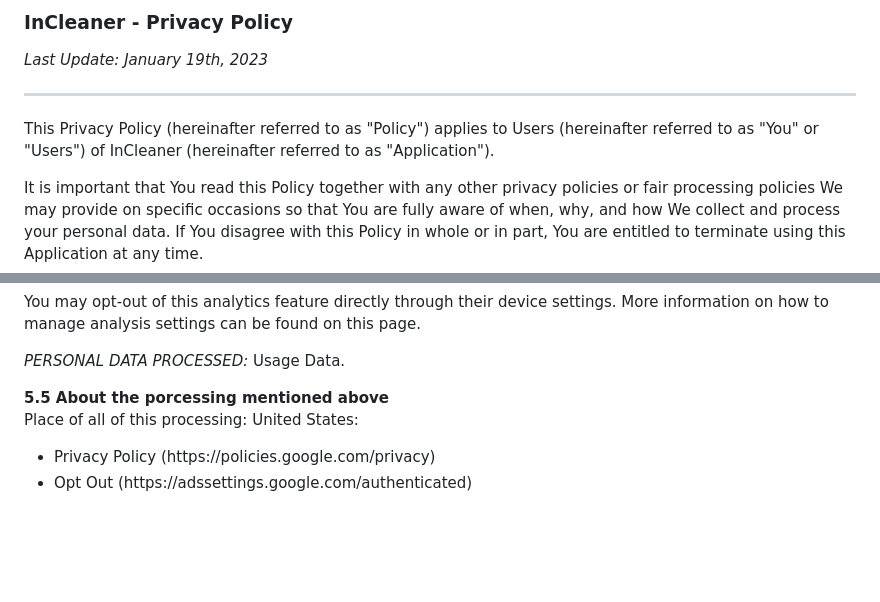
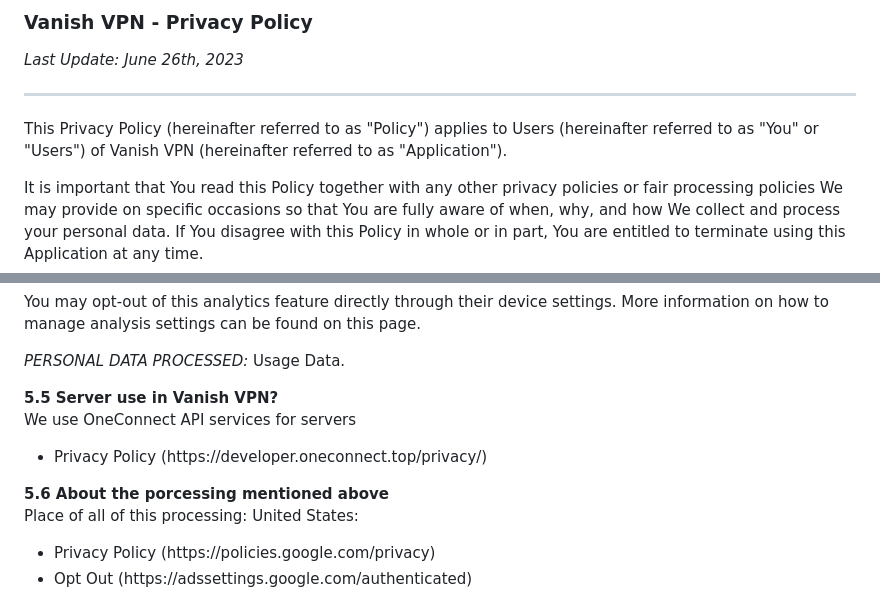
Before and after one commit to FoxGreedy/vanishvpn, a Markdown page: README.md, 2 parts joined by grey strips. GitHub-like rendering; blank space fills up the shorter version.

```diff
--- a/README.md
+++ b/README.md
@@ -331,13 +331,13 @@ kbd {
 
 <body>
 
-<h3 id="toc_0">InCleaner - Privacy Policy</h3>
+<h3 id="toc_0">Vanish VPN - Privacy Policy</h3>
 
-<p><a><em>Last Update: January 19th, 2023</em></a>  </p>
+<p><a><em>Last Update: June 26th, 2023</em></a>  </p>
 
 <hr>
 
-<p>This Privacy Policy (hereinafter referred to as &quot;Policy&quot;) applies to Users (hereinafter referred to as &quot;You&quot; or &quot;Users&quot;) of InCleaner (hereinafter referred to as &quot;Application&quot;). </p>
+<p>This Privacy Policy (hereinafter referred to as &quot;Policy&quot;) applies to Users (hereinafter referred to as &quot;You&quot; or &quot;Users&quot;) of Vanish VPN (hereinafter referred to as &quot;Application&quot;). </p>
 
 <p>It is important that You read this Policy together with any other privacy policies or fair processing policies We may provide on specific occasions so that You are fully aware of when, why, and how We collect and process your personal data. If You disagree with this Policy in whole or in part, You are entitled to terminate using this Application at any time.</p>
 
@@ -517,7 +517,14 @@ Personal Data shall be processed and stored for as long as required by the purpo
 
 <p><em>PERSONAL DATA PROCESSED:</em> Usage Data.</p>
 
-<p><strong>5.5 About the porcessing mentioned above</strong><br>
+<p><strong>5.5 Server use in Vanish VPN?</strong><br>
+We use OneConnect API services for servers</p>
+
+<ul>
+<li>Privacy Policy (https://developer.oneconnect.top/privacy/)</li>
+</ul>
+
+<p><strong>5.6 About the porcessing mentioned above</strong><br>
 Place of all of this processing: United States:</p>
 
 <ul>
```
